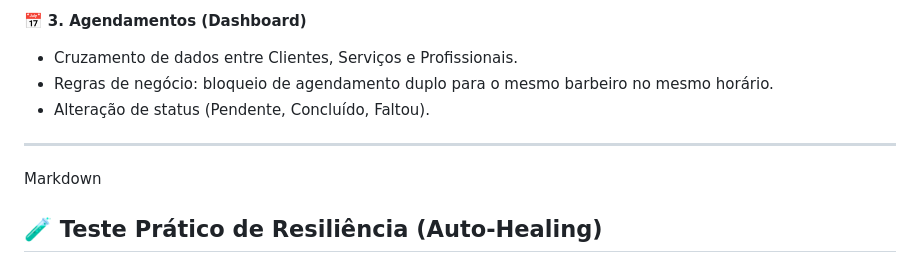
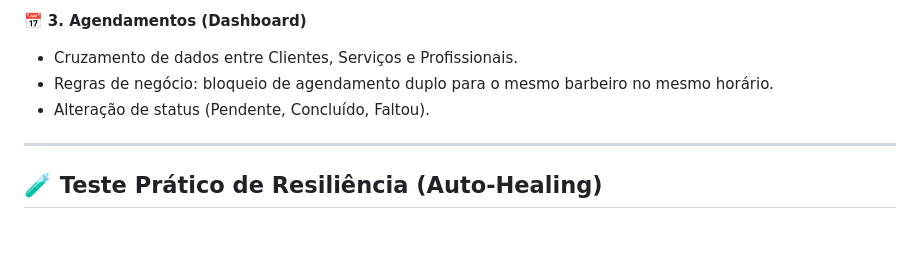
Before and after one commit to viniscastro/barber-manager, a Markdown page: README.md, the part around the change. Drawn GitHub-style; blank space fills up the shorter version.

```diff
--- a/README.md
+++ b/README.md
@@ -98,7 +98,6 @@ O sistema cobre integralmente as 4 operações de persistência (Criação, Leit
 
 ---
 
-Markdown
 ## 🧪 Teste Prático de Resiliência (Auto-Healing)
 
 O sistema foi desenhado para tolerar falhas. O ecossistema possui a diretiva `restart: always` em todos os serviços. Para simular um crash interno e validar a autorrecuperação automatizada, execute a sequência de passos abaixo:
```
